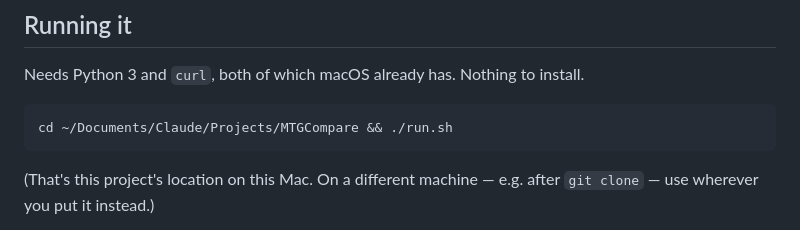
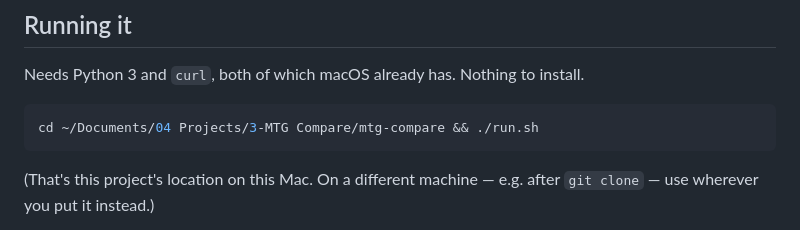
Before and after one commit to flourfourfour/mtg-compare, a Markdown page: README.md, the part around the change. Drawn GitHub-style.

````diff
--- a/README.md
+++ b/README.md
@@ -15,7 +15,7 @@ which does single-card search well but caps multi-card search at ten cards.
 Needs Python 3 and `curl`, both of which macOS already has. Nothing to install.
 
 ```bash
-cd ~/Documents/Claude/Projects/MTGCompare && ./run.sh
+cd ~/Documents/04 Projects/3-MTG Compare/mtg-compare && ./run.sh
 ```
 
 (That's this project's location on this Mac. On a different machine — e.g. after
````
